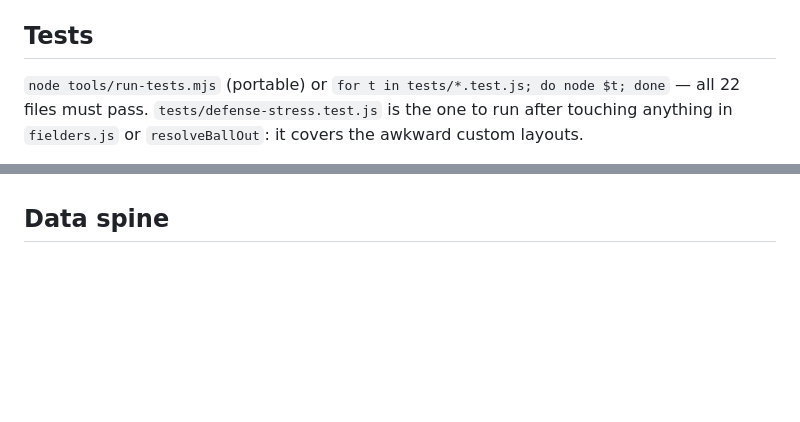
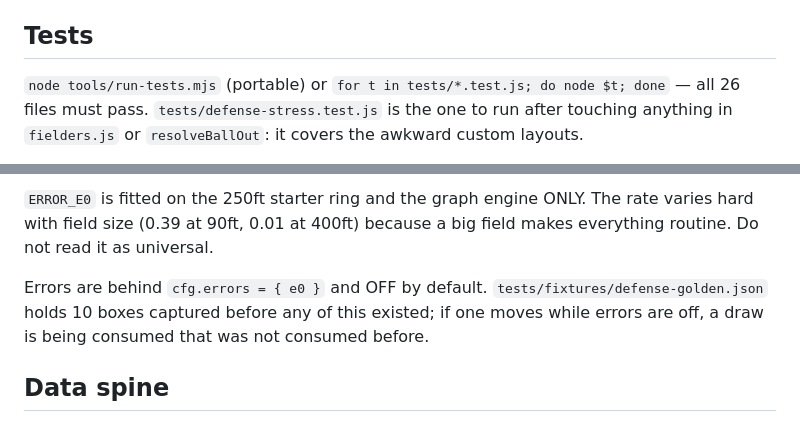
Before and after one commit to OfficerPlotTwist/more-bases-ball, a Markdown page: AGENTS.md, 2 parts joined by grey strips. Drawn GitHub-style; blank space fills up the shorter version.

```diff
--- a/AGENTS.md
+++ b/AGENTS.md
@@ -37,7 +37,7 @@ box score is byte-identical before and after.
 ## Tests
 
 `node tools/run-tests.mjs` (portable) or
-`for t in tests/*.test.js; do node $t; done` — all 22 files must pass.
+`for t in tests/*.test.js; do node $t; done` — all 26 files must pass.
 `tests/defense-stress.test.js` is the one to run after touching anything in
 `fielders.js` or `resolveBallOut`: it covers the awkward custom layouts.
 
@@ -81,3 +153,11 @@ solid head floating over a solid shadow.
+`ERROR_E0` is fitted on the 250ft starter ring and the graph engine ONLY. The
+rate varies hard with field size (0.39 at 90ft, 0.01 at 400ft) because a big
+field makes everything routine. Do not read it as universal.
+
+Errors are behind `cfg.errors = { e0 }` and OFF by default.
+`tests/fixtures/defense-golden.json` holds 10 boxes captured before any of
+this existed; if one moves while errors are off, a draw is being consumed that
+was not consumed before.
 
 ## Data spine
 
```
Also changed, not shown: other parts of AGENTS.md (+72 -0 lines).
